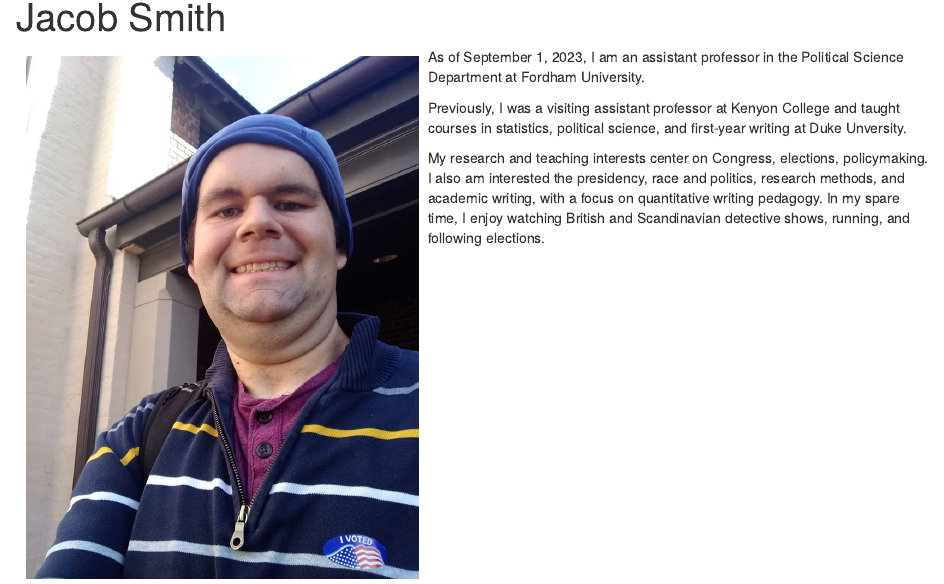
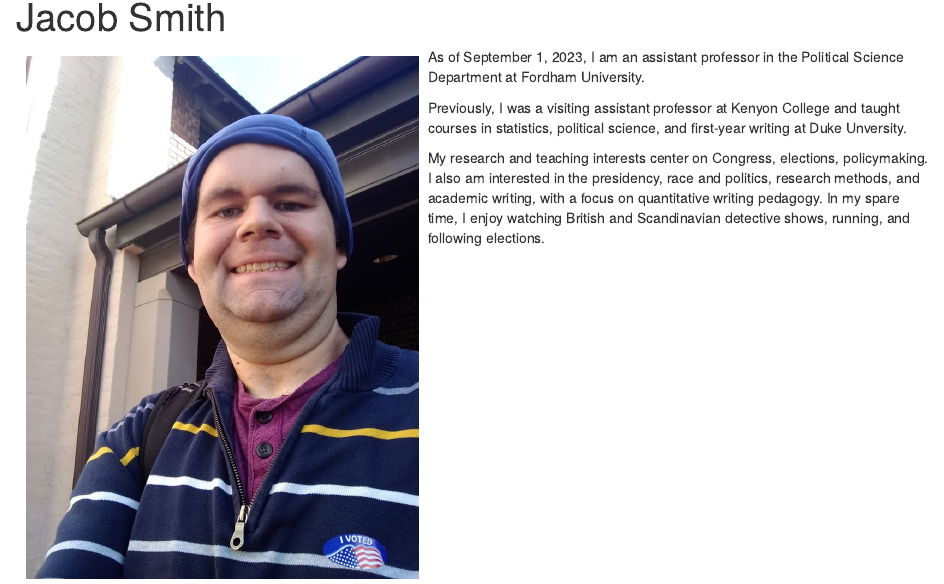
Before and after one commit to jacobfhsmith/jacobfhsmith.io, an R Markdown document (index.Rmd): the page in a window 1100 px wide, from 90 px down. Rendered offline with R 4.5, knitr and Pandoc, with nearby package versions; drawn as R Markdown's standard HTML page in place of the format the file asks for.

Commit message:
Update index.Rmd
Pam edit!

```diff
--- a/index.Rmd
+++ b/index.Rmd
@@ -13,7 +13,7 @@ As of September 1, 2023, I am an assistant professor in the Political Science De
 
 Previously, I was a visiting assistant professor at Kenyon College and taught courses in statistics, political science, and first-year writing at Duke Unversity.
 
-My research and teaching interests center on Congress, elections, policymaking. I also am interested the presidency, race and politics, research methods, and academic writing, with a focus on quantitative writing pedagogy. In my spare time, I enjoy watching British and Scandinavian detective shows, running, and following elections.
+My research and teaching interests center on Congress, elections, policymaking. I also am interested in the presidency, race and politics, research methods, and academic writing, with a focus on quantitative writing pedagogy. In my spare time, I enjoy watching British and Scandinavian detective shows, running, and following elections.
 :::
 
 
```
